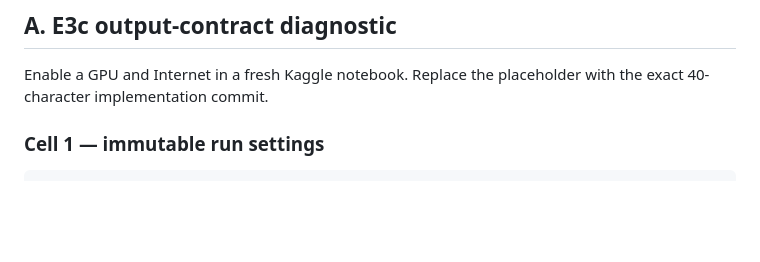
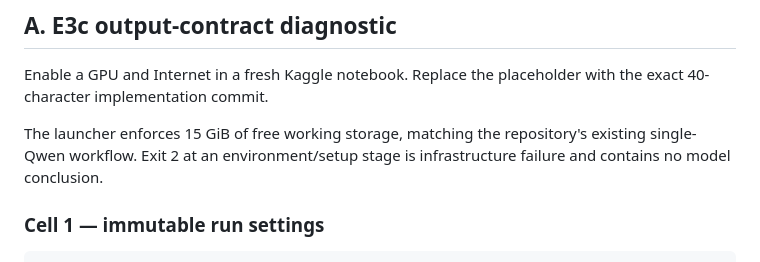
Before and after one commit to tanvirahmedkhan74/HiberMem, a Markdown page: docs/E4_KAGGLE.md, the part around the change. Rendered like a GitHub page; blank space fills up the shorter version.

```diff
--- a/docs/E4_KAGGLE.md
+++ b/docs/E4_KAGGLE.md
@@ -13,6 +13,10 @@ new commit. The E4 launcher refuses an engineering placeholder or uncommitted co
 
 Enable a GPU and Internet in a fresh Kaggle notebook. Replace the placeholder with
 the exact 40-character implementation commit.
+
+The launcher enforces 15 GiB of free working storage, matching the repository's
+existing single-Qwen workflow. Exit 2 at an environment/setup stage is infrastructure
+failure and contains no model conclusion.
 
 ### Cell 1 — immutable run settings
 
```
Also changed, not shown: CHANGELOG.md (+6 -0 lines), HANDOFF.md (+7 -0 lines).
